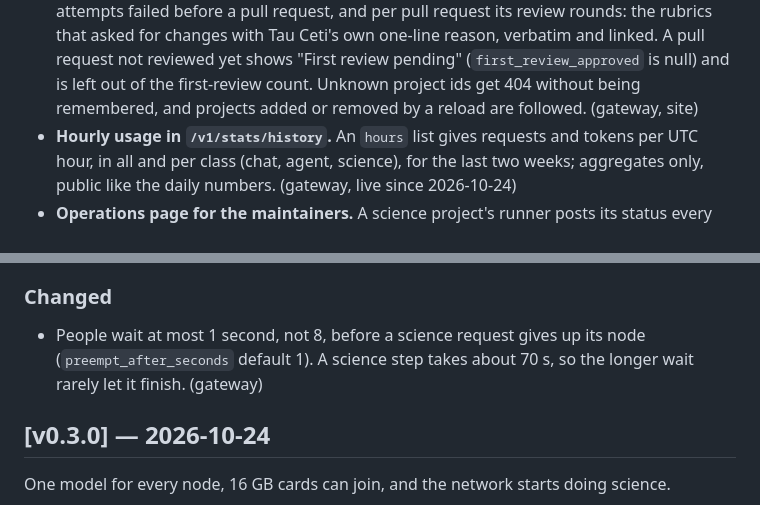
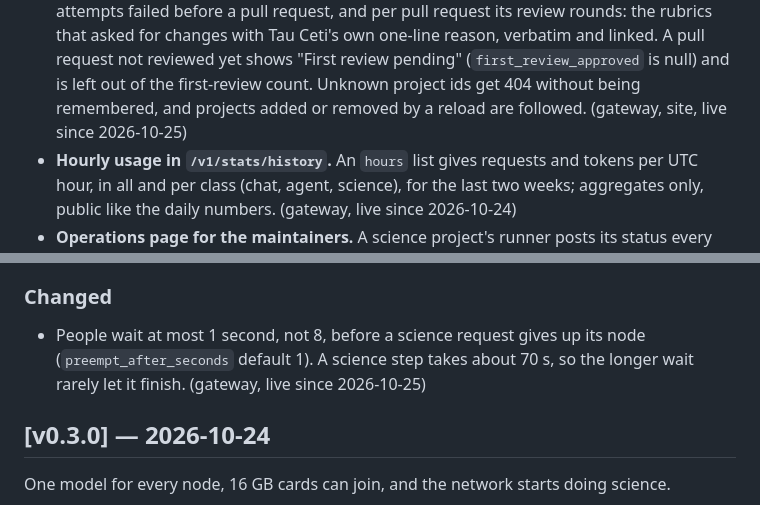
Before and after one commit to aisathome/aisathome, a Markdown page: CHANGELOG.md, 2 parts joined by grey strips. GitHub-like rendering.

Commit message:
docs(changelog): science page and the 1 s preemption are live since 2026-10-25

```diff
--- a/CHANGELOG.md
+++ b/CHANGELOG.md
@@ -24,7 +24,7 @@ and **(site)** are live on aisathome.org once deployed.
   review rounds: the rubrics that asked for changes with Tau Ceti's own one-line reason, verbatim
   and linked. A pull request not reviewed yet shows "First review pending" (`first_review_approved`
   is null) and is left out of the first-review count. Unknown project ids get 404 without being
-  remembered, and projects added or removed by a reload are followed. (gateway, site)
+  remembered, and projects added or removed by a reload are followed. (gateway, site, live since 2026-10-25)
 - **Hourly usage in `/v1/stats/history`.** An `hours` list gives requests and tokens per UTC hour,
   in all and per class (chat, agent, science), for the last two weeks; aggregates only, public like
   the daily numbers. (gateway, live since 2026-10-24)
@@ -66,7 +66,7 @@ and **(site)** are live on aisathome.org once deployed.
 ### Changed
 
 - People wait at most 1 second, not 8, before a science request gives up its node (`preempt_after_seconds`
-  default 1). A science step takes about 70 s, so the longer wait rarely let it finish. (gateway)
+  default 1). A science step takes about 70 s, so the longer wait rarely let it finish. (gateway, live since 2026-10-25)
 
 ## [v0.3.0] — 2026-10-24
 
```
